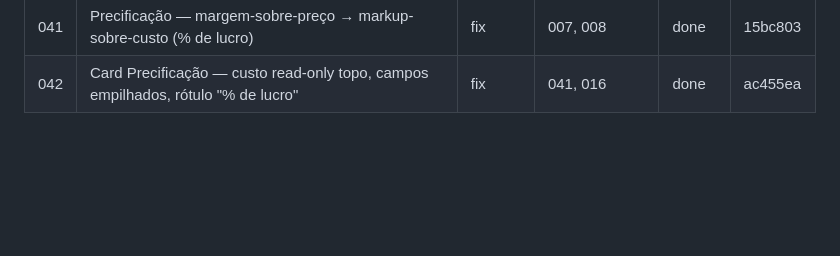
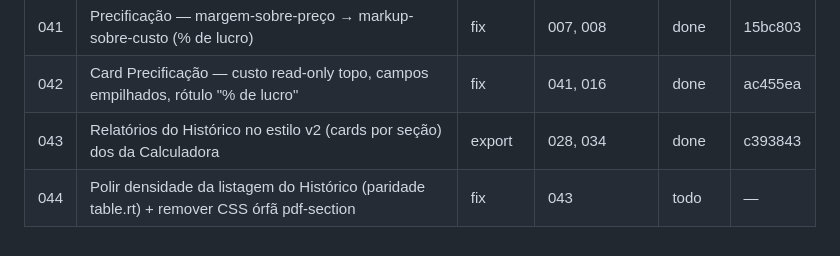
Before and after one commit to cisotar/minhapadaria, a Markdown page: issues/STATE.md, the part around the change. Rendered like a GitHub page; blank space fills up the shorter version.

Commit message:
chore(state): registra hash da issue 043 + cria issue 044 (polimento)
Co-Authored-By: Claude Opus 4.8 (1M context) <noreply@anthropic.com>

```diff
--- a/issues/STATE.md
+++ b/issues/STATE.md
@@ -44,3 +44,5 @@
 | 040 | Nome da receita como campo fixo (card entre export e Ancoragem) na Calculadora (+ criar-ao-nomear) | ui | 036, 035 | done | 12e72e0 |
 | 041 | Precificação — margem-sobre-preço → markup-sobre-custo (% de lucro) | fix | 007, 008 | done | 15bc803 |
 | 042 | Card Precificação — custo read-only topo, campos empilhados, rótulo "% de lucro" | fix | 041, 016 | done | ac455ea |
+| 043 | Relatórios do Histórico no estilo v2 (cards por seção) dos da Calculadora | export | 028, 034 | done | c393843 |
+| 044 | Polir densidade da listagem do Histórico (paridade table.rt) + remover CSS órfã pdf-section | fix | 043 | todo | — |
```
Also changed, not shown: issues/044-fix-polimento-tabela-historico-e-css-orfa.md (added, +56 -0 lines).
